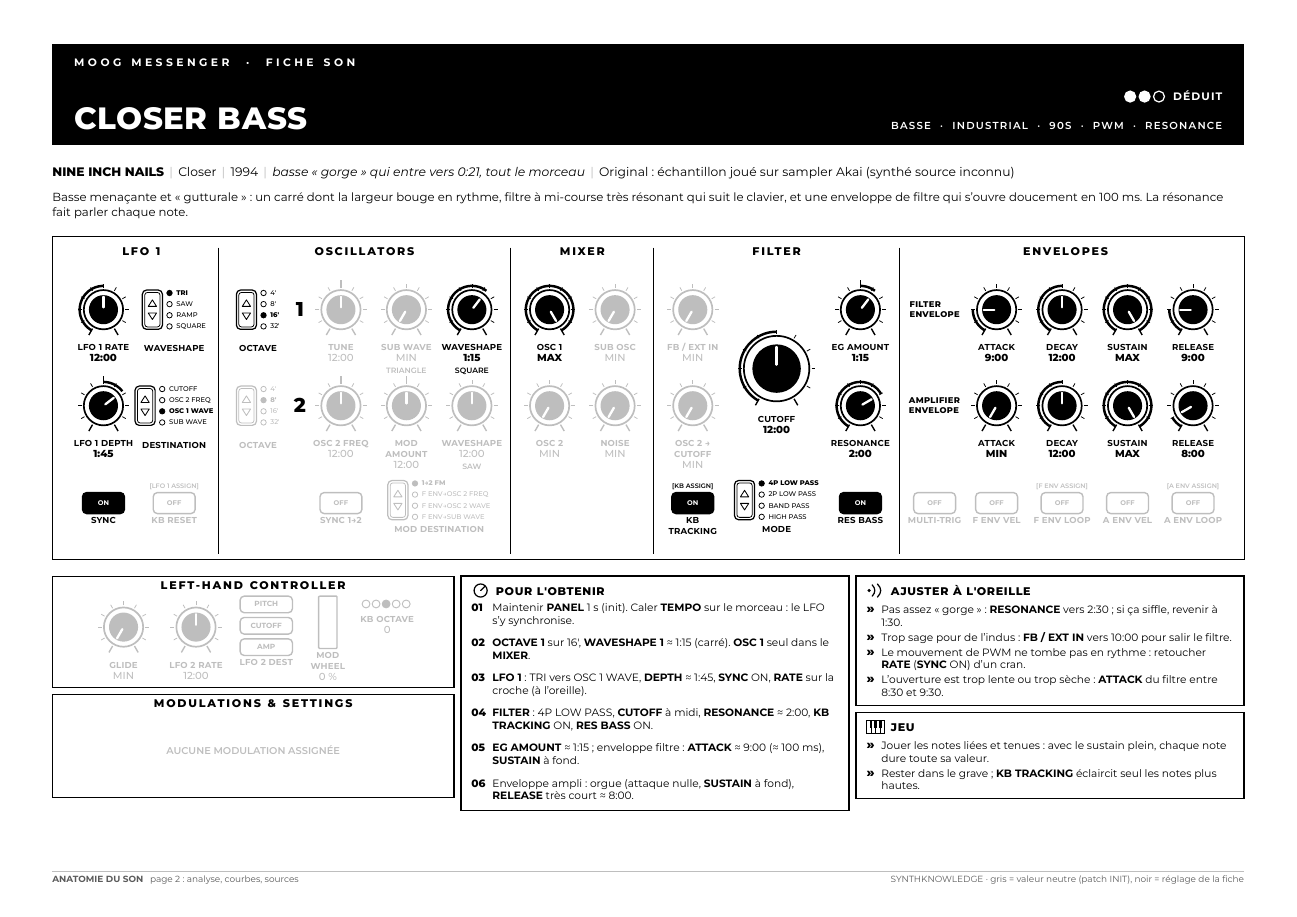
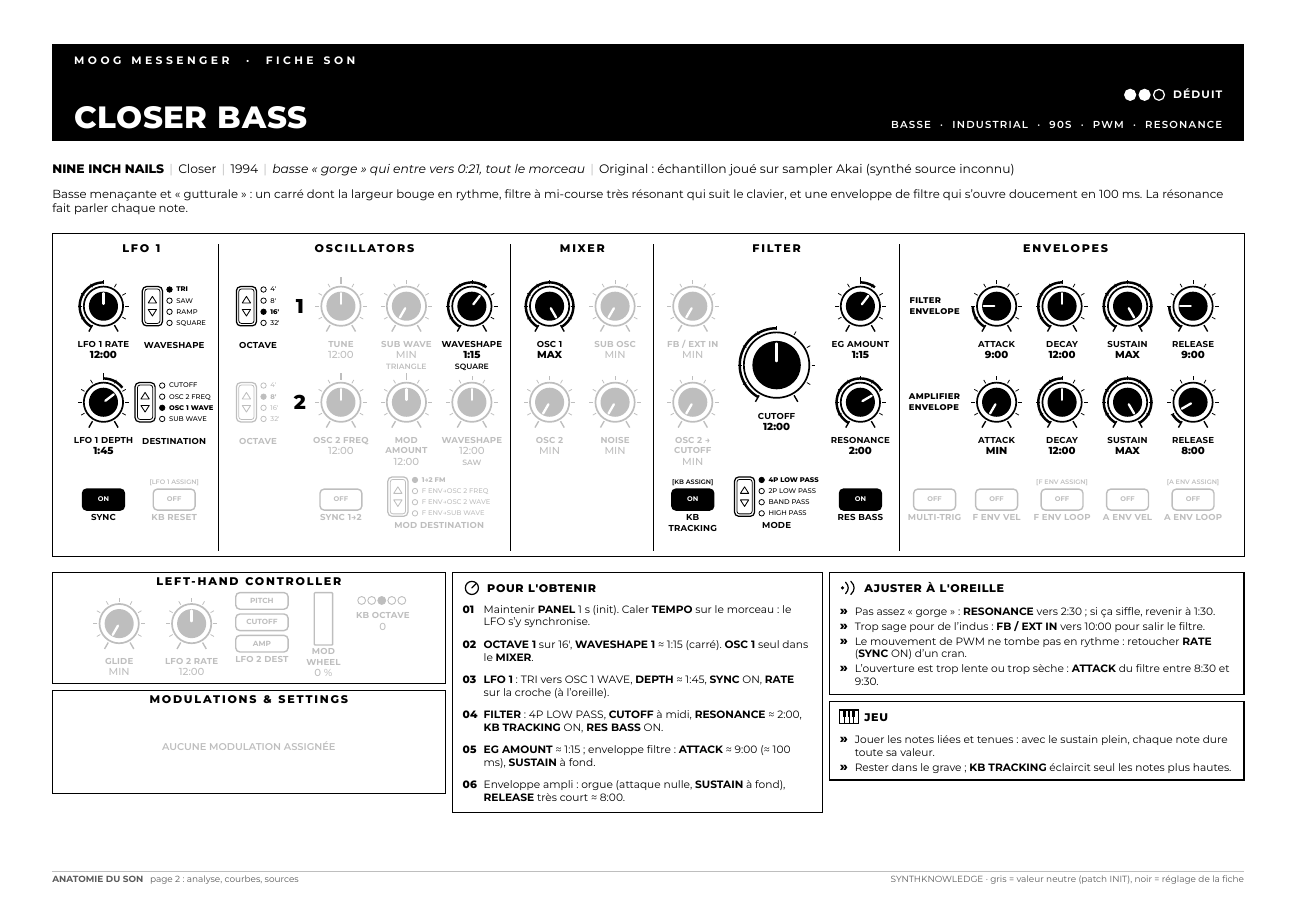
Before and after one commit to CDucloux/SynthKnowledge, a Typst document (template/sheet.typ, which reads template/messenger.typ, template/minilogue-xd.typ): page 1 of 2. Compiled offline with Typst 0.15; a missing font is replaced by an installed copy or a similar font.

Commit message:
Encadrés : plus d'air entre titre et texte ; bandeau légèrement resserré pour garder la page 1
Co-Authored-By: Claude Opus 5.5 <noreply@anthropic.com>
Claude-Session: https://claude.ai/code/session_018mDoJ7src97tn1KsJcvPQN

```diff
--- a/template/messenger.typ
+++ b/template/messenger.typ
@@ -227,7 +227,7 @@
   panel-overview(params)
   v(0.6mm)
   grid(
-    columns: (92mm, 1fr, 1fr), column-gutter: 1.6mm,
+    columns: (90mm, 1fr, 1.12fr), column-gutter: 1.6mm,
     performance(params, data),
     textbox("Pour l'obtenir", icon: icon-knob, numbered(data.at("etapes", default: ()))),
     stack(spacing: 1.6mm,
--- a/template/minilogue-xd.typ
+++ b/template/minilogue-xd.typ
@@ -224,7 +224,7 @@
   panel(params)
   v(0.6mm)
   grid(
-    columns: (92mm, 1fr, 1fr), column-gutter: 1.6mm,
+    columns: (90mm, 1fr, 1.12fr), column-gutter: 1.6mm,
     program-edit(data),
     textbox("Pour l'obtenir", icon: icon-knob, numbered(data.at("etapes", default: ()))),
     stack(spacing: 1.6mm,
```
Also changed, not shown: template/style.typ (+2 -2 lines), sheets/messenger/[Bronski Beat] Smalltown Boy (Bass).pdf, sheets/messenger/[Herbie Hancock] Chameleon (Bass).pdf, sheets/messenger/[MGMT] Little Dark Age (Bass).pdf, sheets/messenger/[Michael Jackson] Thriller (Bass).pdf, sheets/messenger/[Nine Inch Nails] Closer (Bass).pdf, sheets/messenger/[The Prodigy] Omen (Bass).pdf, sheets/messenger/[The Prodigy] Omen (Lead).pdf, sheets/minilogue-xd/[Bronski Beat] Smalltown Boy (Lead).pdf, sheets/minilogue-xd/[Depeche Mode] Precious (Lead).pdf, sheets/minilogue-xd/[Liquido] Narcotic (Lead).pdf, sheets/minilogue-xd/[MGMT] Little Dark Age (Intro).pdf, sheets/minilogue-xd/[The Black Eyed Peas] I Gotta Feeling (Intro).pdf, sheets/minilogue-xd/[Van Halen] Jump (Brass).pdf.
